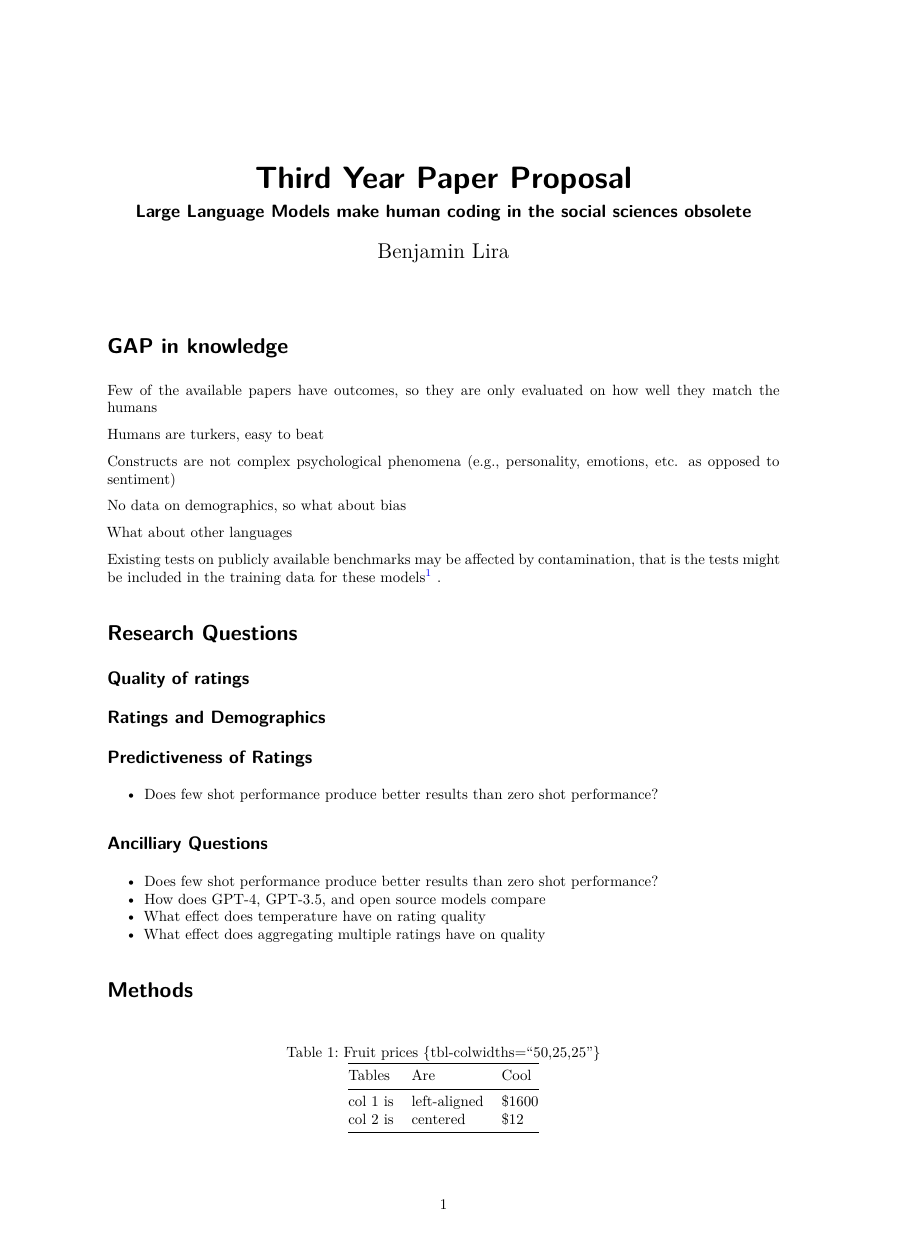
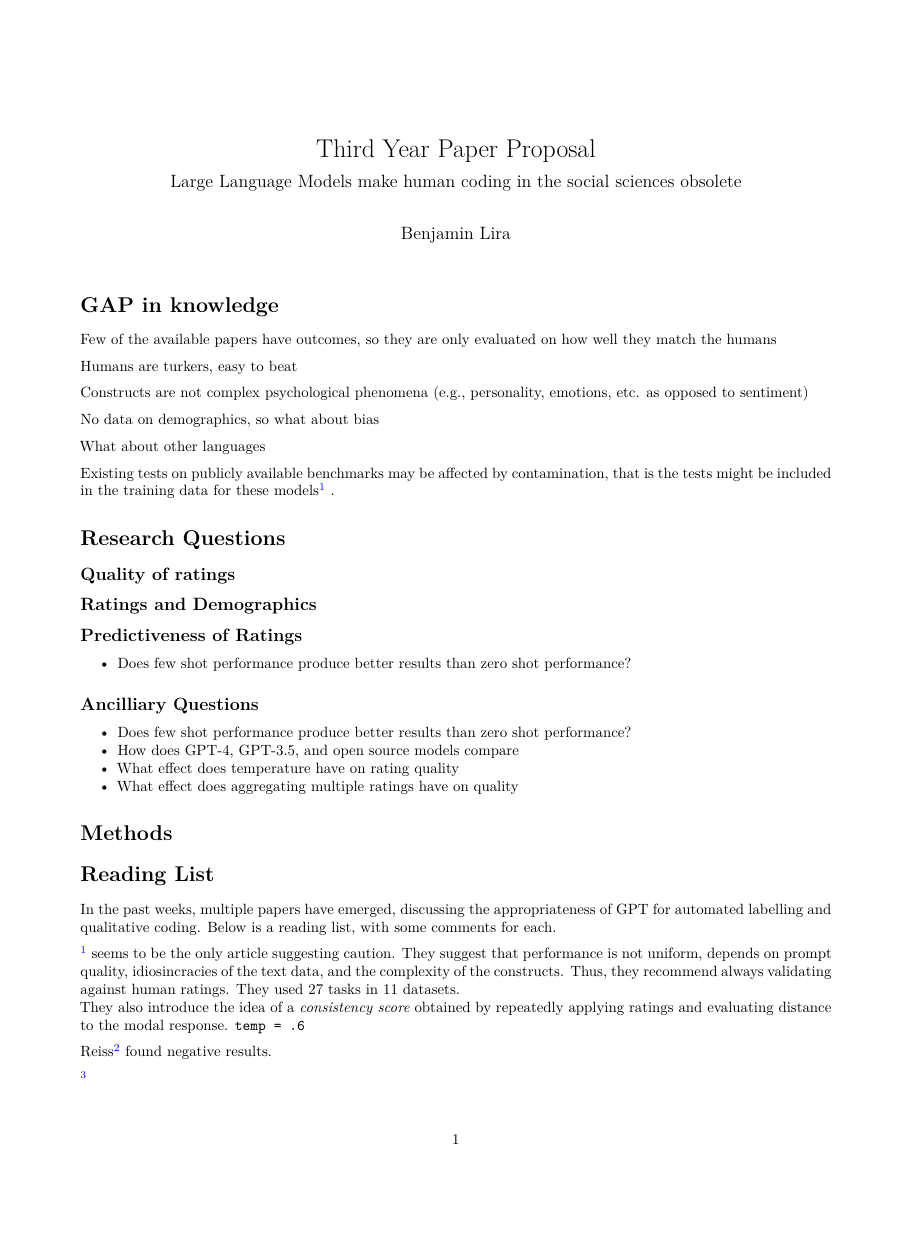
Before and after one commit to lirabenjamin/chatGPT_admissions, a Quarto document (proposal.qmd): page 1 of 4 before the commit and page 1 of 3 after it, the shorter picture padded with empty space. Rendered offline with R 4.5, knitr and Pandoc in place of Quarto, then LaTeX, with nearby package versions.

Commit message:
formatting

```diff
--- a/proposal.qmd
+++ b/proposal.qmd
@@ -1,7 +1,11 @@
 ---
 title: "Third Year Paper Proposal"
 subtitle: "Large Language Models make human coding in the social sciences obsolete"
-format: pdf
+format:
+  pdf:
+    documentclass: article
+    classoption: twocolumn
+    fontfamily: times
 fig-cap-location: top
 table-cap-location: bottom
 editor: visual
@@ -13,14 +17,14 @@ bibliography: references.bib
 link-citations: true
 csl: apa-numeric-superscript.csl
 keep-tex: false
-
-preamble: |
-  \usepackage{enumitem}
-  \usepackage[margin = 0in]{geometry}
-  \usepackage{titlesec}
-  \setlength\bibitemsep{0.0\baselineskip} % Change this value as needed
-  \titleformat{\section}
-  {\normalfont\Large\bfseries\rmfamily}{\thesection}{1em}{}
+geometry: margin=0.75in
+# preamble: |
+#   \usepackage{enumitem}
+#   \usepackage[margin = 0in]{geometry}
+#   \usepackage{titlesec}
+#   \setlength\bibitemsep{0.0\baselineskip} % Change this value as needed
+#   \titleformat{\section}
+#   {\normalfont\Large\bfseries\rmfamily}{\thesection}{1em}{}
 ---
 
 # GAP in knowledge
@@ -56,12 +60,6 @@ Existing tests on publicly available benchmarks may be affected by contamination
 
 # Methods
 
-| Tables   | Are          | Cool   |
-|----------|--------------|--------|
-| col 1 is | left-aligned | \$1600 |
-| col 2 is | centered     | \$12   |
-
-: Fruit prices {tbl-colwidths="\[50,25,25\]"}
 
 # Reading List
 
```
